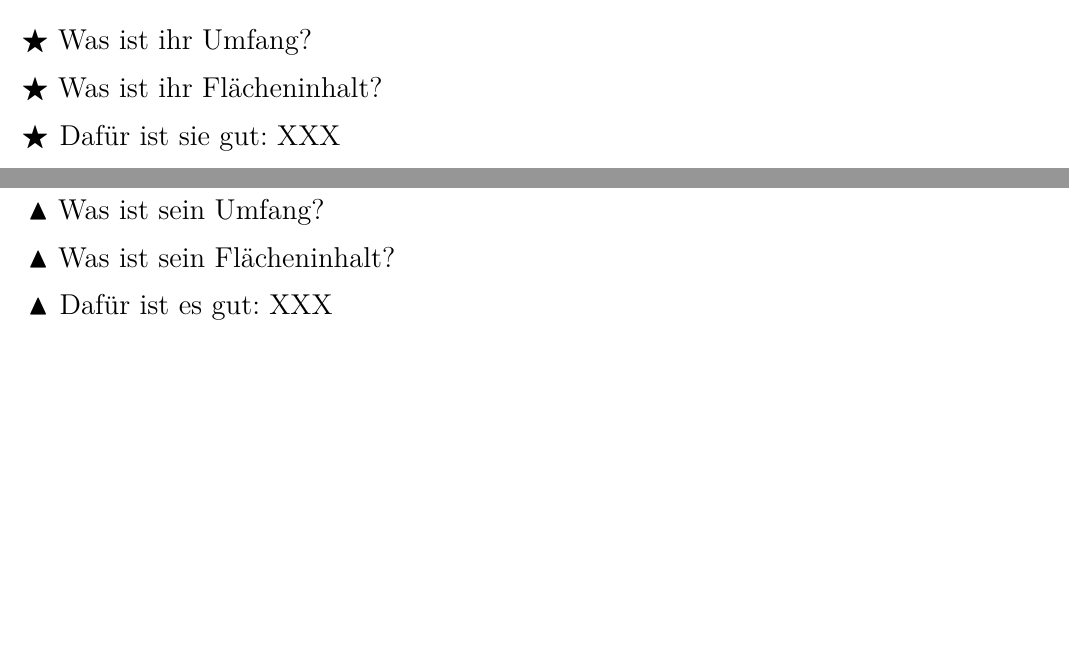
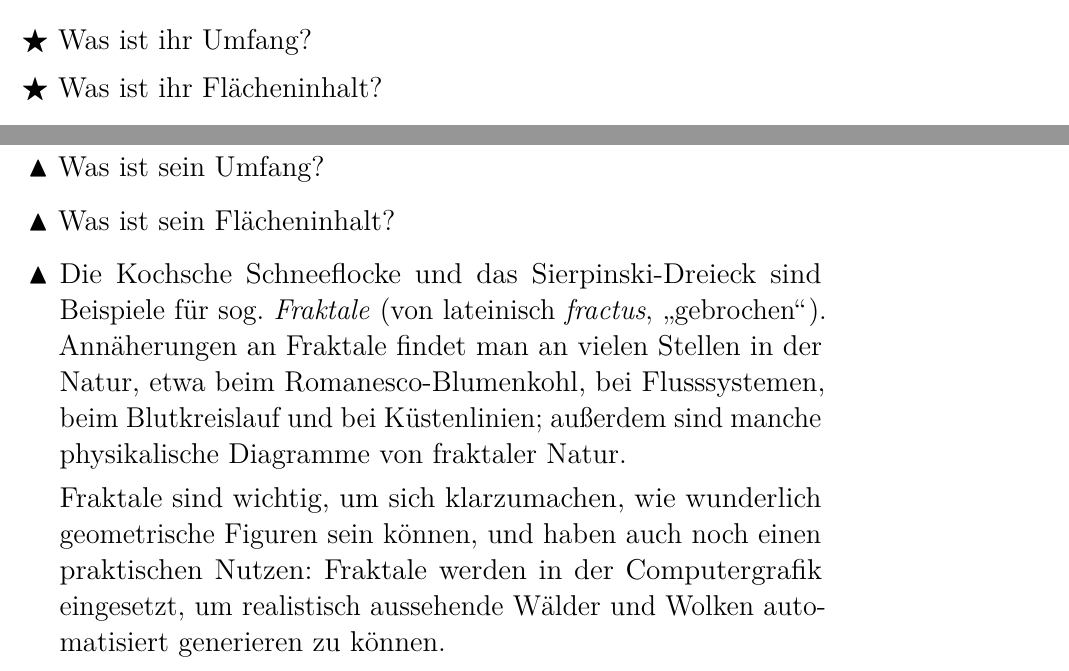
Before and after one commit to iblech/mathezirkel-kurs, a LaTeX document (Tag-der-Mathematik-2013/arbeitsblaetter.tex): two parts of pages 1 and 3 of 3 before the commit and two parts of pages 3 and 5 of 5 after it, joined at a grey line, cut so that both start at the same text, the shorter picture padded with empty space. Compiled offline with pdfLaTeX.

Commit message:
Arbeitsblatt fertig (?)

```diff
--- a/Tag-der-Mathematik-2013/arbeitsblaetter.tex
+++ b/Tag-der-Mathematik-2013/arbeitsblaetter.tex
@@ -60,7 +72,6 @@
   \end{center}
   \item Was ist ihr Umfang?
   \item Was ist ihr Flächeninhalt?
-  \item Dafür ist sie gut: XXX
 \end{itemize}
 
 \newpage
@@ -102,7 +118,21 @@
   \end{center}
   \item Was ist sein Umfang?
   \item Was ist sein Flächeninhalt?
-  \item Dafür ist es gut: XXX
+  \item Die Kochsche Schneeflocke und das Sierpinski-Dreieck sind Beispiele für
+  sog. \emph{Fraktale} (von lateinisch \emph{fractus}, "`gebrochen"').
+  Annäherungen an Fraktale findet man an vielen Stellen in der Natur,
+  etwa beim Romanesco-Blumenkohl, bei Flusssystemen, beim Blutkreislauf und bei
+  Küstenlinien; außerdem sind manche physikalische Diagramme von fraktaler
+  Natur.
+
+  Fraktale sind
+  wichtig, um sich klarzumachen, wie wunderlich geometrische Figuren sein
+  können, und haben auch noch einen praktischen Nutzen: Fraktale werden
+  in der Computergrafik eingesetzt, um realistisch aussehende Wälder und
+  Wolken automatisiert
+  generieren zu können.
 \end{itemize}
 
+\end{minipage}
+
 \end{document}
```
Also changed, not shown: Tag-der-Mathematik-2013/england-fein-fein.png (added), Tag-der-Mathematik-2013/england-grob-grob.png (added), Tag-der-Mathematik-2013/arbeitsblaetter.tex (21 more changed lines).
